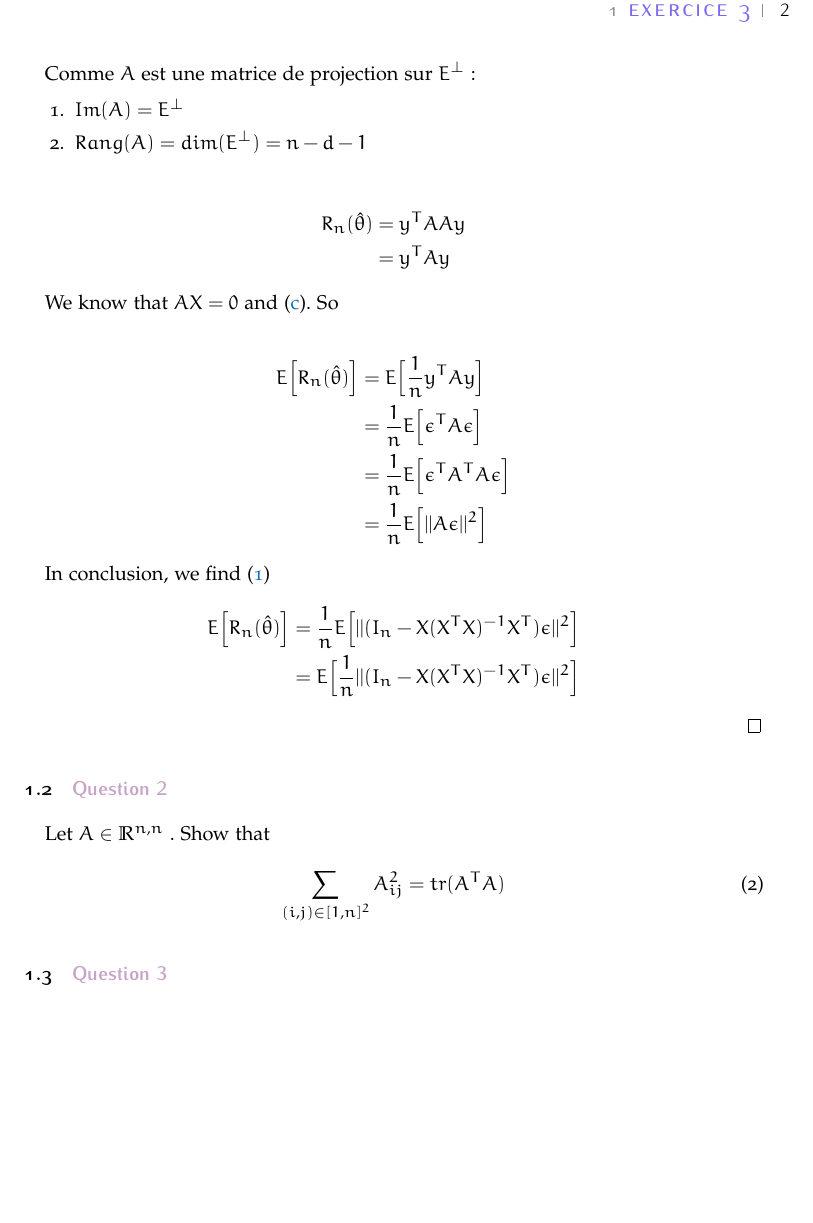
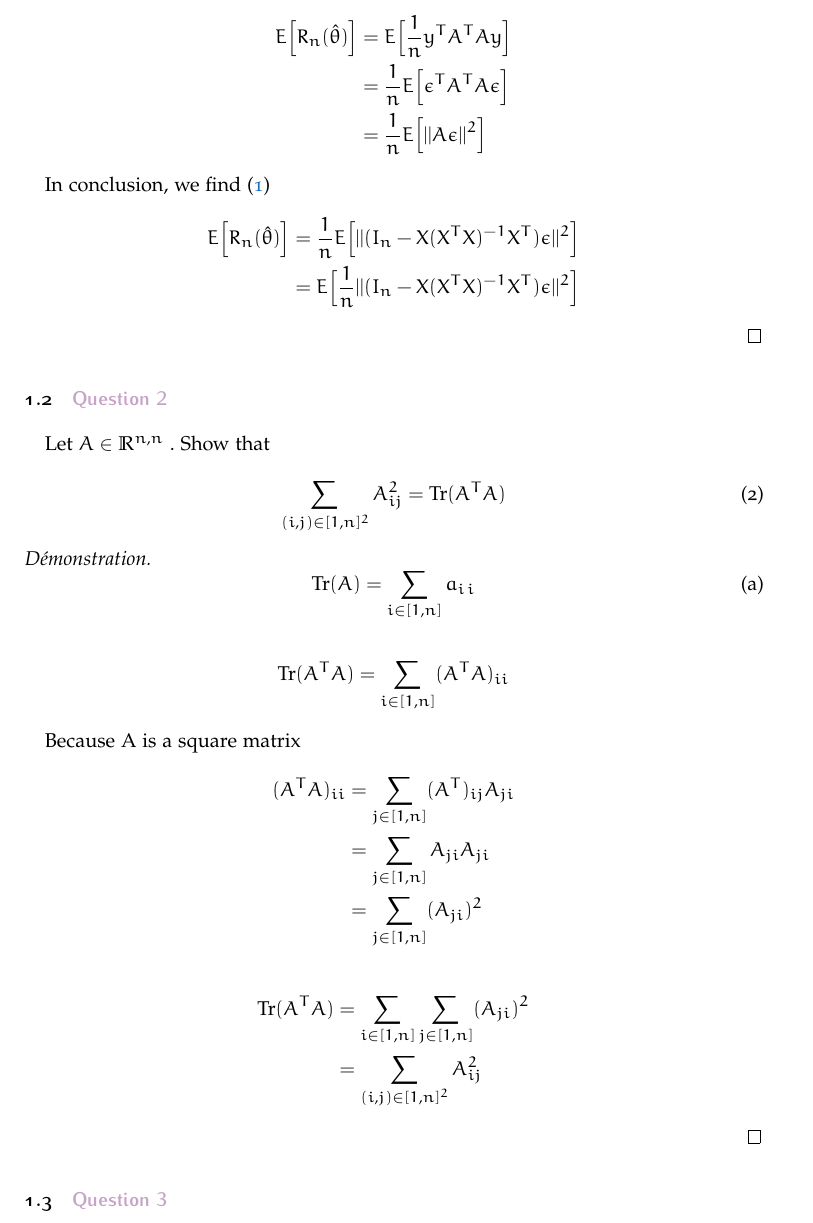
Before and after one commit to Appoloxfr/FTML, a LaTeX document (report/main.tex, which reads report/exercises/exercise3.tex): part of page 2 of 2 before the commit and part of page 2 of 3 after it, cut at the place of the change, the shorter picture padded with empty space. Compiled offline with pdfLaTeX.

Commit message:
feat(report: exercise3): Do question 2

```diff
--- a/report/exercises/exercise3.tex
+++ b/report/exercises/exercise3.tex
@@ -39,23 +39,9 @@ Where $E_\epsilon$ means that the expected value is over $\epsilon$.\\
             &= \frac{1}{n} y^T A^T A y
     \end{align*}
 
-    Comme $A$ est une matrice de projection sur $E^\perp$:
-
-    \begin{enumerate}
-        \item $Im(A) = E^\perp$
-        \item $Rang(A) = dim(E^\perp) = n - d - 1$
-    \end{enumerate}
 
     \begin{align*}
-        R_n (\hat{\theta}) &= y ^T A A y \\
-            &= y^T A y
-    \end{align*}
-
-    We know that $AX = 0$ and \eqref{eq:linear_model}. So
-
-    \begin{align*}
-         E \Big[ R_n (\hat{\theta}) \Big] &= E \Big [ \frac{1}{n} y^T A y \Big ] \\
-            &= \frac{1}{n}  E \Big [  \epsilon^T A \epsilon \Big ] \\
+         E \Big[ R_n (\hat{\theta}) \Big] &= E \Big [ \frac{1}{n} y^T A^T A y \Big ] \\
             &= \frac{1}{n}  E \Big [  \epsilon^T A^T A \epsilon \Big ] \\
             &= \frac{1}{n}  E \Big [  || A \epsilon  ||^2 \Big ]
     \end{align*}
@@ -73,8 +59,32 @@ Where $E_\epsilon$ means that the expected value is over $\epsilon$.\\
 Let $A \in \R ^{n, n}$ . Show that
 
 \begin{equation}
-    		\sum_{(i, j)  \in [1, n]^2} A^2_{ij} =  tr(A^T A)
+    \sum_{(i, j)  \in [1, n]^2} A^2_{ij} =  \mathrm {Tr} (A^T A)
 \end{equation}
+
+
+
+\begin{proof}
+    \begin{equation}
+        \mathrm {Tr} (A) =\sum _{i\in[1, n]} a_{{i\,i}}
+    \end{equation}
+
+    \begin{align*}
+        \mathrm {Tr} (A^T A) = \sum_{i \in [1, n]} (A^T A)_{ii}
+    \end{align*}
+
+    Because A is a square matrix
+    \begin{align*}
+        (A^T A)_{ii} &= \sum_{j \in [1, n]} (A^T)_{ij} A_{ji} \\
+            &= \sum_{j \in [1, n]} A_{ji} A_{ji}\\
+            &= \sum_{j \in [1, n]} (A_{ji})^2
+    \end{align*}
+
+    \begin{align*}
+         \mathrm {Tr} (A^T A) &= \sum_{i \in [1, n]}  \sum_{j \in [1, n]} (A_{ji})^2\\
+            &= \sum_{(i, j)  \in [1, n]^2} A^2_{ij}
+    \end{align*}
+\end{proof}
 
 \question{3}
 
```
Also changed, not shown: report/exercises/exercise3.tex (4 more changed lines).
